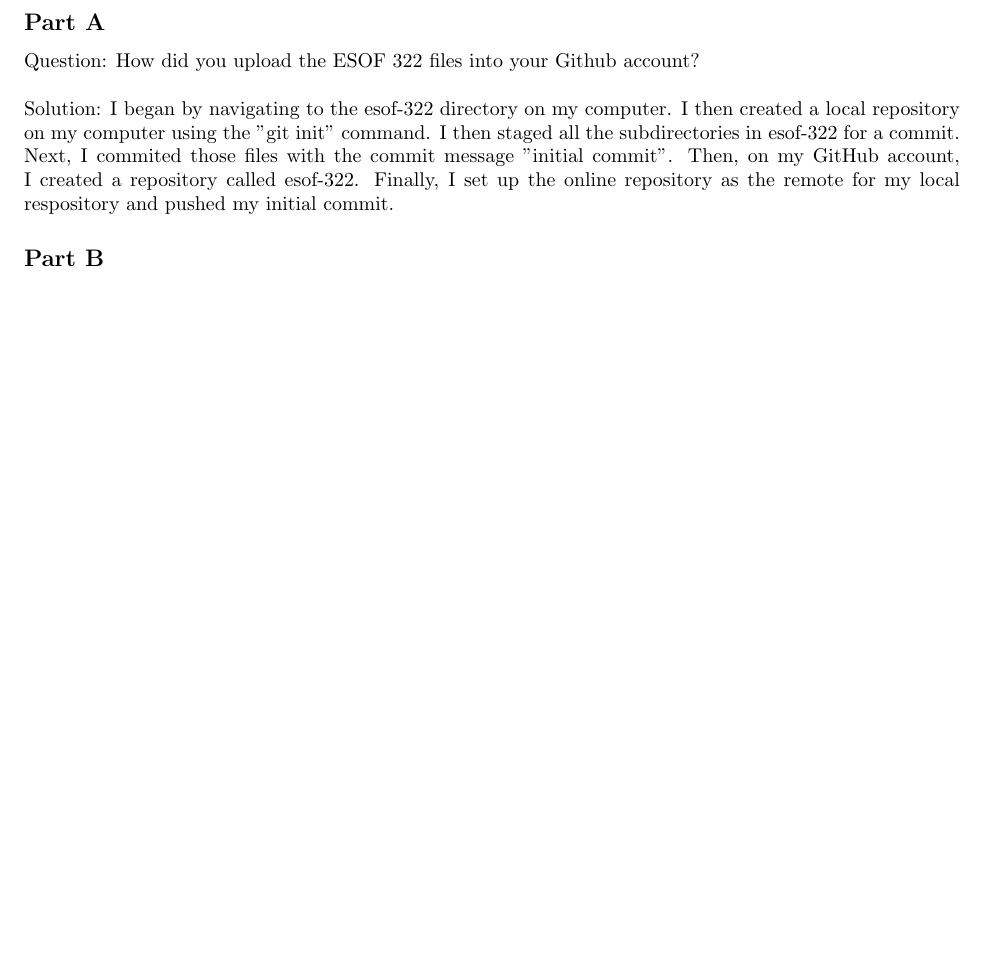
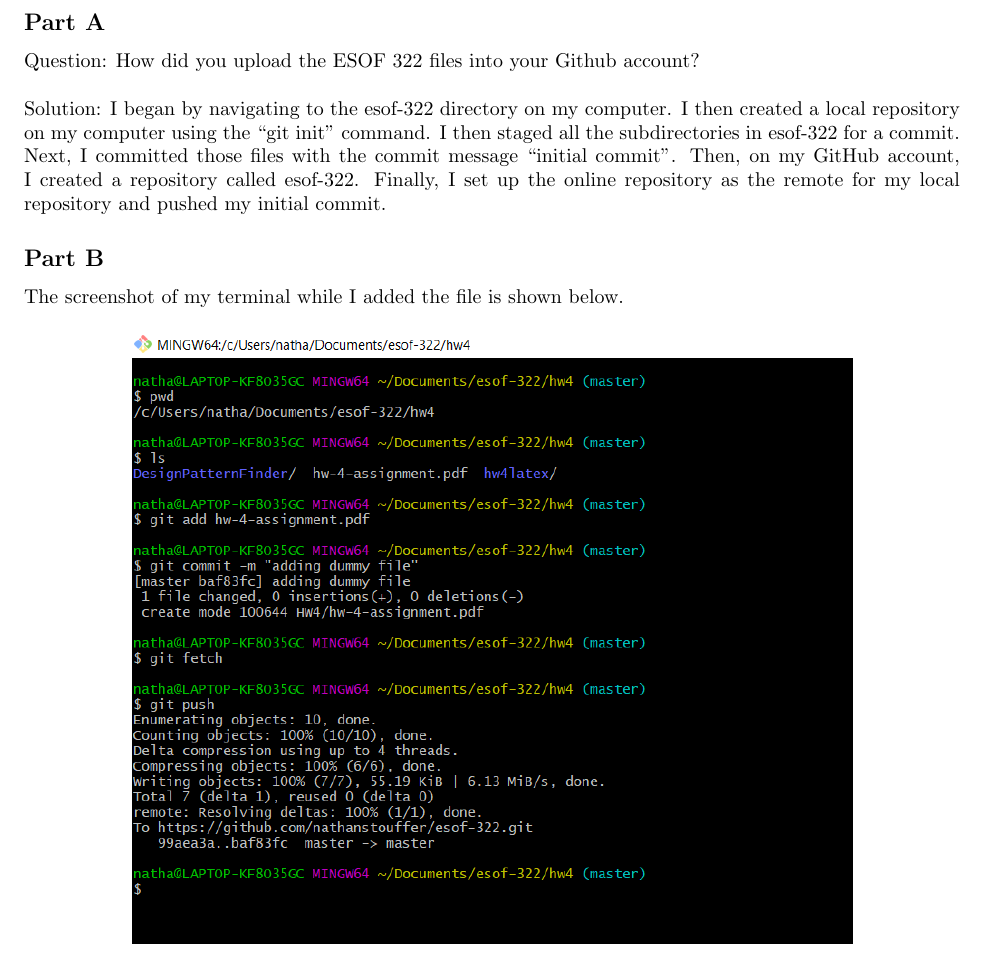
Before and after one commit to nathanstouffer/esof-322, a LaTeX problem sheet (HW4/hw4latex/hw4.tex): part of page 4 of 4, cut so that both start at the same text, the shorter picture padded with empty space. Compiled offline with pdfLaTeX.

Commit message:
adding dummy file to GitHub

```diff
--- a/HW4/hw4latex/hw4.tex
+++ b/HW4/hw4latex/hw4.tex
@@ -39,13 +39,19 @@ I think I would use a similar design to the DesignPatternTool. All of the design
 \section*{Exercise 2}
 
 \subsection*{Part A}
-
 Question: How did you upload the ESOF 322 files into your Github account? \\\\
-Solution: I began by navigating to the esof-322 directory on my computer. I then created a local repository on my computer using the "git init" command.
-I then staged all the subdirectories in esof-322 for a commit. Next, I commited those files with the commit message "initial commit".
+Solution: I began by navigating to the esof-322 directory on my computer. I then created a local repository on my computer using the ``git init" command.
+I then staged all the subdirectories in esof-322 for a commit. Next, I committed those files with the commit message ``initial commit".
 Then, on my GitHub account, I created a repository called esof-322.
-Finally, I set up the online repository as the remote for my local respository and pushed my initial commit.
+Finally, I set up the online repository as the remote for my local repository and pushed my initial commit.
 
 \subsection*{Part B}
 
+The screenshot of my terminal while I added the file is shown below.
+\begin{figure}[h]
+	\centering
+	\includegraphics[width=5in]{dummy-file.jpg}
+\end{figure}
+
+
 \end{document}
```
Also changed, not shown: HW4/hw4latex/dummy-file.jpg (added).
